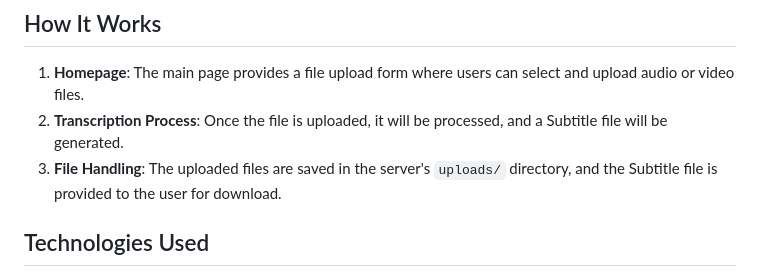
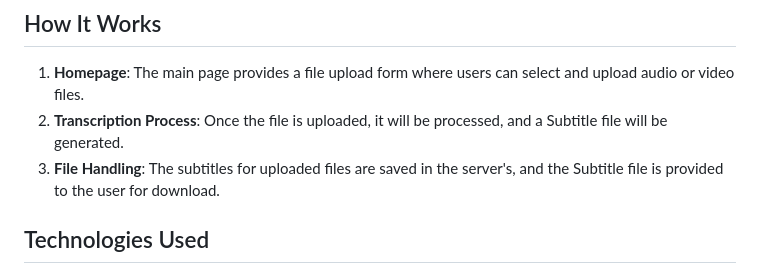
Before and after one commit to ADEL-MAHMOUD10/Dashboard_SubTranscribe, a Markdown page: README.md, the part around the change. Drawn GitHub-style.

```diff
--- a/README.md
+++ b/README.md
@@ -17,7 +17,7 @@ This project is a web application built with Flask that allows users to upload a
 
 1. **Homepage**: The main page provides a file upload form where users can select and upload audio or video files.
 2. **Transcription Process**: Once the file is uploaded, it will be processed, and a Subtitle file will be generated.
-3. **File Handling**: The uploaded files are saved in the server's `uploads/` directory, and the Subtitle file is provided to the user for download.
+3. **File Handling**: The subtitles for uploaded files are saved in the server's, and the Subtitle file is provided to the user for download.
 
 ## Technologies Used
 
```
